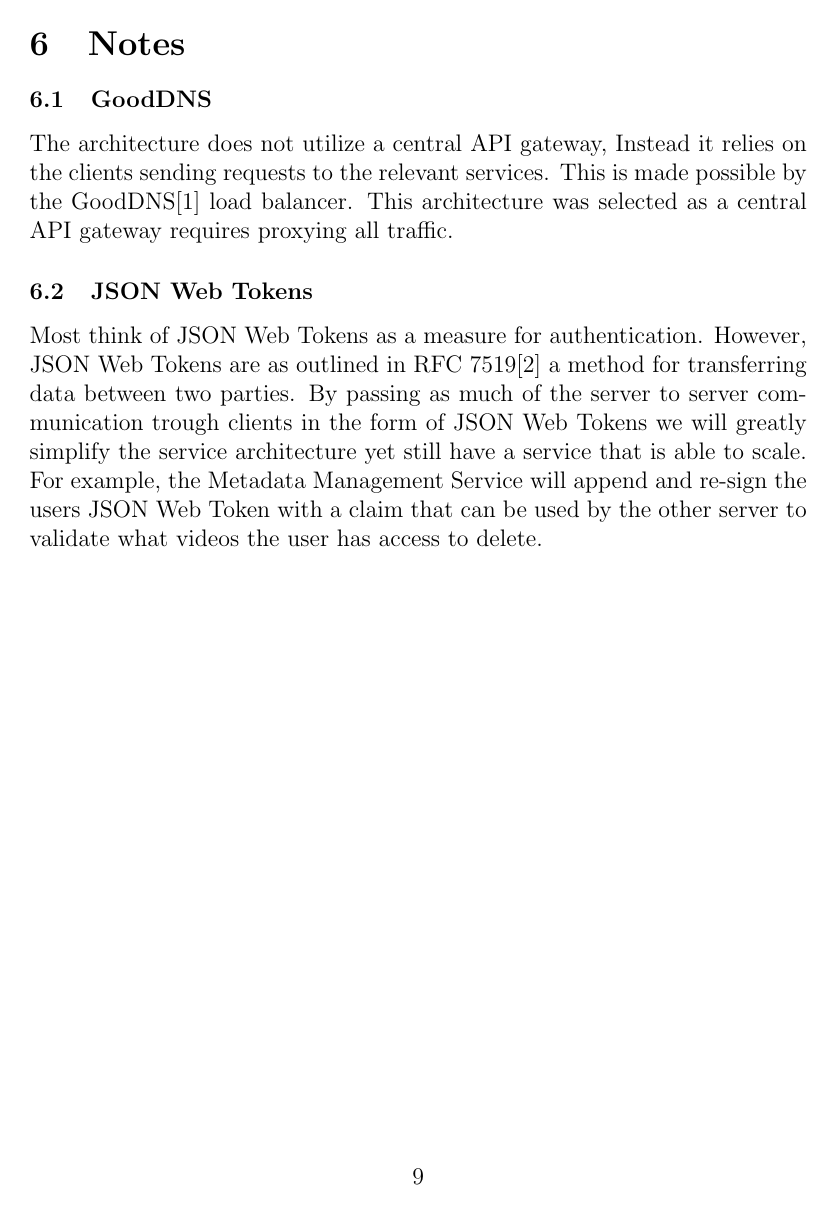
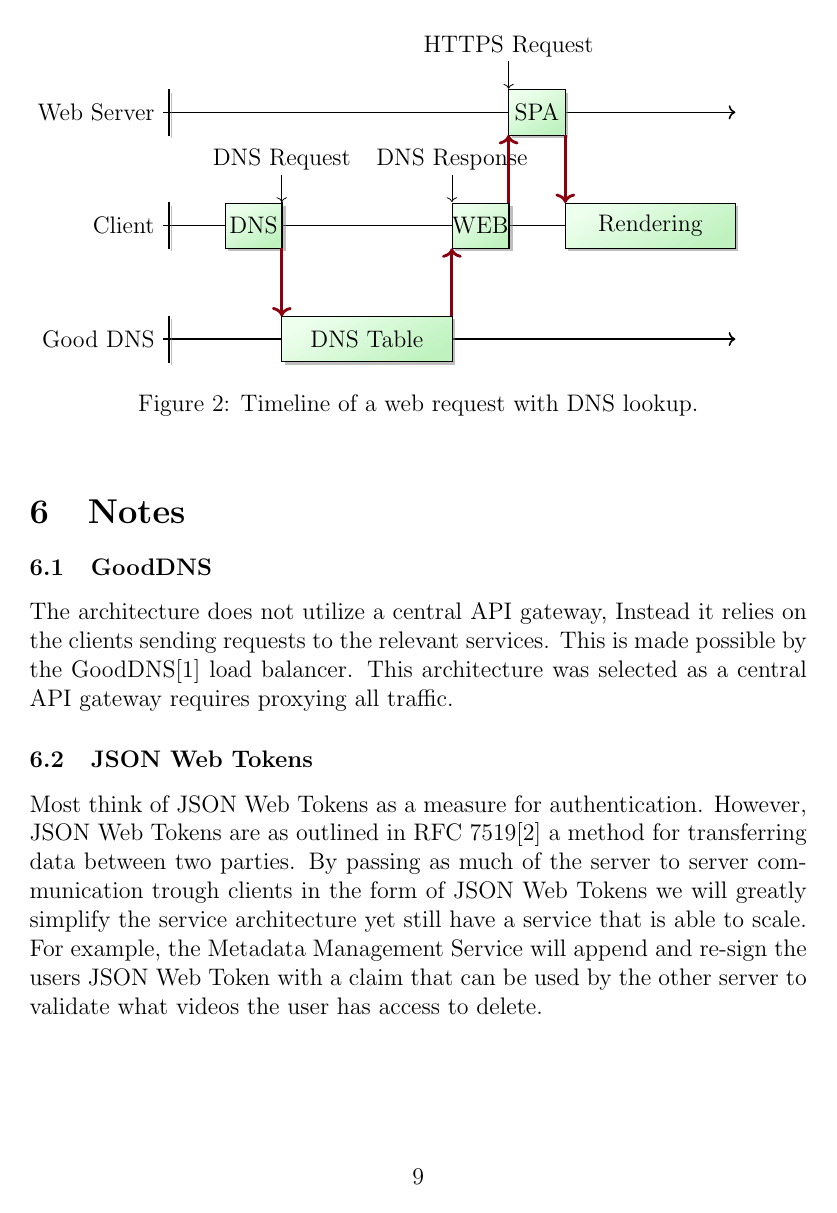
Before and after one commit to Slenderman00/microservices-document, a LaTeX document (Report.tex, which reads timing-diagrams.sty): page 9 of 10. Compiled offline with pdfLaTeX.

Commit message:
feat: added another diagram

```diff
--- a/Report.tex
+++ b/Report.tex
@@ -16,8 +16,8 @@
 \usepackage{biblatex}
 \usepackage{tikz}
 \usetikzlibrary{shapes, arrows.meta, positioning, shapes.geometric}
+\usepackage{./timing-diagrams}
 \usepackage{changepage}
-
 \usepackage{xcolor}
 \usepackage{listings}
 
@@ -266,12 +261,78 @@ This architecture ensures security, and scalability under varying load.
 
         \end{tikzpicture}
     }
-
     \caption{Detailed service architecture showing the interaction between different microservices and databases.}
     \label{fig:AR}
 \end{figure}
 
 \clearpage
+
+\begin{figure}[h]
+    \begin{tikzpicture}
+        \tline{web}{4};
+        \ttimeline{web}{10};
+        \tcaption{web}{Web Server};
+        \ttick{web};
+        \tskip{web}{6};
+        \tbox{web}{1}{SPA};
+
+        \tline{client}{2};
+        \ttimeline{client}{10};
+        \tcaption{client}{Client};
+        \ttick{client};
+        \tskip{client}{1};
+        \tbox{client}{1}{DNS};
+
+        \ttick{client};
+        \tskip{client}{3};
+        \tbox{client}{1}{WEB};
+        \ttick{client};
+        \tskip{client}{1};
+        \tbox{client}{3}{Rendering};
+
+
+        \tline{dns}{0};
+        \ttimeline{dns}{10};
+        \tcaption{dns}{Good DNS};
+        \ttick{dns};
+        \tskip{dns}{2};
+        \tbox{dns}{3}{DNS Table};
+
+        \tskip{client}{-8};
+        \tskip{dns}{-3};
+        \ttextarrowU{client}{
+            \begin{tabular}{c}
+                DNS Request
+            \end{tabular}
+        };
+        \tarrowUL{client}{dns}{};
+
+        \tskip{client}{3};
+        \tskip{dns}{3};
+        \ttextarrowU{client}{
+            \begin{tabular}{c}
+                DNS Response
+            \end{tabular}
+        };
+        \tarrowLU{dns}{client}{};
+
+        \tskip{client}{1};
+        \tskip{web}{-1};
+        \ttextarrowU{web}{
+            \begin{tabular}{c}
+                HTTPS Request
+            \end{tabular}
+        };
+        \tarrowLU{client}{web}{};
+
+        \tskip{web}{1};
+        \tskip{client}{1};
+        \tarrowUL{web}{client}{};
+
+    \end{tikzpicture}
+    \caption{Timeline of a web request with DNS lookup.}
+    \label{fig:TL}
+\end{figure}
 
 \section{Notes}
 
--- /dev/null
+++ b/timing-diagrams.sty
@@ -0,0 +1,259 @@
+%% timing-diagrams.sty
+%% Copyright 2013 Matthieu Moy <Matthieu.Moy@imag.fr>
+%
+% This work may be distributed and/or modified under the
+% conditions of the LaTeX Project Public License, either version 1.3
+% of this license or (at your option) any later version.
+% The latest version of this license is in
+%   http://www.latex-project.org/lppl.txt
+% and version 1.3 or later is part of all distributions of LaTeX
+% version 2005/12/01 or later.
+%
+% This work has the LPPL maintenance status `maintained'.
+%
+% The Current Maintainer of this work is M. Matthieu Moy.
+%
+% This work consists of the files timing-diagrams.sty and the example file
+% diagrams-examples.tex.
+\NeedsTeXFormat{LaTeX2e}
+\ProvidesPackage{timing-diagrams}[2013/08/21 Draw timing diagrams in TikZ]
+
+\RequirePackage{tikz}
+\RequirePackage{ifthen}
+
+\usetikzlibrary{shadows}
+\usetikzlibrary{shapes.callouts}
+\usetikzlibrary{decorations.pathreplacing}
+% Work around a bug in some versions of PGF
+% http://tex.stackexchange.com/questions/31921/callout-and-beamer
+\usetikzlibrary{decorations.text}
+
+% Style (override to customize ...)
+\tikzstyle{tboxshadow}=[
+    drop shadow={shadow xshift=1.5pt,shadow yshift=-1.5pt}
+]
+\tikzstyle{tbox}=[
+    top color=green!7,
+    bottom color=green!80!black!25,
+    fill=green!80!black!25,
+    shading=axis,
+    shading angle=30,
+    draw=black,
+    drop shadow={shadow xshift=1.5pt,shadow yshift=-1.5pt}
+]
+\tikzstyle{tcallout}=[
+top color=yellow!7,bottom color=yellow!40!orange!80!black!25,shading=axis,
+% Cause display bug :-(
+% shading angle=45,
+ellipse callout, draw, drop shadow={shadow xshift=1pt,shadow yshift=-1pt}]
+
+\tikzstyle{tarrow}=[->,line width=.05cm,draw=red!90!blue!60!black]
+\newcommand{\boxheight}{.4}
+
+\newcommand{\tsetcurrent}[2]{
+  \path #2 coordinate (current#1);
+  \path #2 ++(0,\boxheight)  coordinate (current#1U);
+  \path #2 ++(0,-\boxheight) coordinate (current#1L)
+}
+
+\newcommand{\tsetcurrentabs}[2]{
+  % correct absissa, wrong ordinate
+  \coordinate (next#1) at (#2, 0);
+  \tsetcurrent{#1}{(start#1 -| next#1)}
+}
+
+\newcommand{\tremember}[2]{
+  \coordinate (remember#2_#1) at (current#1)
+}
+\newcommand{\trecall}[2]{
+  \tsetcurrent{#1}{(remember#2_#1)}
+}
+
+\newcommand{\tline}[2]{
+  \coordinate (start#1) at (0,#2);
+  \tsetcurrent{#1}{(start#1)}
+}
+
+\newcommand{\ttimeline}[2]{
+  \path (current#1) ++(#2, 0) coordinate (tend#1);
+  \draw[->,thick] (current#1)++(-.1,0) -- (tend#1)
+}
+
+\newcommand{\tcaption}[2]{
+  \draw (start#1) ++(-.1,0) node[anchor=east] (label#1) {#2}
+}
+
+\newcommand{\tadvance}[3]{
+  \path (current#1) +(#2,0) coordinate (next#1);
+  #3
+  \tsetcurrent{#1}{(next#1)}
+}
+
+\newcommand{\tbox}[3]{
+  \tadvance{#1}{#2}{
+    \path (current#1) +(0,\boxheight) coordinate (topleft#1);
+    \path (next#1)   +(0,-\boxheight) coordinate (bottomright#1);
+    \draw[tbox] (topleft#1) rectangle (bottomright#1);
+    \draw (barycentric cs:current#1=.5,next#1=.5) node[anchor=center] {#3};
+  }
+}
+
+\newcommand{\tvertbox}[3]{
+  \tadvance{#1}{#2}{
+    \path (current#1) +(0,\boxheight) coordinate (topleft#1);
+    \path (next#1)   +(0,-\boxheight) coordinate (bottomright#1);
+    \draw[tbox] (topleft#1) rectangle (bottomright#1);
+    \draw (barycentric cs:current#1=.5,next#1=.5) node[anchor=center,rotate=90] {#3};
+  }
+}
+
+\newcommand{\tsmallbox}[3]{
+  \tskip{#1}{.05};
+  \tbox{#1}{#2-.1}{#3};
+  \tskip{#1}{.05}
+}
+
+\newcommand{\tskiptext}[3]{
+  \tadvance{#1}{#2}{
+    \path (current#1) +(0,.2) coordinate (topleft#1);
+    \path (next#1)   +(0,.2) coordinate (topright#1);
+    \draw (topleft#1) edge[<->] node[auto] {#3} (topright#1);
+  }
+}
+
+\newcommand{\tskiptextL}[3]{
+  \tadvance{#1}{#2}{
+    \path (current#1) +(0,-.2) coordinate (bottomleft#1);
+    \path (next#1)   +(0,-.2) coordinate (bottomright#1);
+    \draw (bottomleft#1) edge[<->] node[midway,below] {#3} (bottomright#1);
+  }
+}
+
+\newcommand{\tskiptextCONF}[4]{
+  \tadvance{#1}{#2}{
+    \path (current#1) +(0,-.2) coordinate (bottomleft#1);
+    \path (next#1)   +(0,-.2) coordinate (bottomright#1);
+    \draw (bottomleft#1) edge[<->] node[#3] {#4} (bottomright#1);
+  }
+}
+
+\newcommand{\tskiptextinbox}[3]{
+  \tadvance{#1}{#2}{
+    \path (current#1) +(0,-.2) coordinate (topleft#1);
+    \path (next#1)    +(0,-.2) coordinate (topright#1);
+    \draw (topleft#1) edge[<->] node[auto] {#3} (topright#1);
+  }
+}
+
+\newcommand{\tskiparrowU}[3]{
+  \tadvance{#1}{#2}{
+    \path (current#1) +(0,\boxheight) coordinate (topleft#1);
+    \path (next#1)   +(0,\boxheight) coordinate (topright#1);
+    \draw (topleft#1) edge[bend left,->] node[above] {#3} (topright#1);
+  }
+}
+
+\newcommand{\tskiparrowL}[3]{
+  \tadvance{#1}{#2}{
+    \path (current#1) +(0,-\boxheight) coordinate (topleft#1);
+    \path (next#1)   +(0,-\boxheight) coordinate (topright#1);
+    \draw (topleft#1) edge[bend right,->] node[below] {#3} (topright#1);
+  }
+}
+
+\newcommand{\tskip}[2]{
+  \tadvance{#1}{#2}{}
+}
+
+\newcommand{\tevent}[1]{
+  \draw[thick,->] (current#1) -- ++(0,.5)
+}
+
+\newcommand{\teventA}[2]{
+  \draw[thick,->] (current#1) -- ++(#2+90:.5)
+}
+
+\newcommand{\ttick}[1]{
+  \draw[tbox,thick] (current#1) ++(0,\boxheight) rectangle ++(.01,-2*\boxheight)
+}
+
+\newcommand{\tstrongtick}[1]{
+  \draw[tboxshadow,fill=black] (current#1) +(-.04,\boxheight) rectangle +(.04,-\boxheight)
+}
+
+\newcommand{\tlighttick}[1]{
+  \draw (current#1) ++(0,\boxheight) rectangle ++(.01,-2*\boxheight)
+}
+
+\newcommand{\tlonglighttick}[1]{
+  \draw (current#1) ++(0,1.2*\boxheight) rectangle ++(.01,-2.4*\boxheight)
+}
+
+\newcommand{\tcatchup}[2]{
+  \coordinate (next#1) at (current#2|-current#1);
+  \tsetcurrent{#1}{(next#1)}
+}
+
+\newcommand{\ttextU}[2]{
+  \draw (current#1) ++(0,\boxheight) node[anchor=south] {#2}
+}
+
+\newcommand{\ttextL}[2]{
+  \draw (current#1) ++(0,-\boxheight) node[anchor=north] {#2}
+}
+
+\newcommand{\ttextM}[2]{
+  \draw (current#1) node {#2}
+}
+
+\newcommand{\tcalloutU}[3][(0,1)]{
+  \draw (current#2) ++#1
+  node[anchor=south,callout absolute pointer={(current#2)++(0,\boxheight)}, tcallout] {#3}
+}
+
+\newcommand{\ttextarrowU}[3][++(0, .5)]{
+  \path (current#2) ++(0,\boxheight) ++(0,.015) coordinate (tmpcurrentU);
+  \draw[black] (current#2) ++(0,\boxheight) #1
+  node[anchor=south,inner sep=.1](tmptext) {#3};
+  \draw[->] (tmptext) -- (tmpcurrentU)
+}
+
+\newcommand{\tstartbrace}[1]{
+  \coordinate (startbrace#1) at (current#1)
+}
+
+\newcommand{\tendbrace}[2]{
+  \coordinate (endbrace#1) at (current#1);
+  \draw[decoration={brace,amplitude=1.5mm},decorate] (endbrace#1) -- node[below]{#2} (startbrace#1)
+}
+
+\newcommand{\tcalloutL}[3][(0,-1)]{
+  \draw (current#2) ++#1
+  node[anchor=north,callout absolute pointer={(current#2)++(0,-\boxheight)}, tcallout] {#3}
+}
+
+\newcommand{\tarrowLU}[3]{
+  \tarrowCoord{(current#1U)}{(current#2L)}{#3}
+}
+\newcommand{\tarrowUL}[3]{
+  \tarrowCoord{(current#1L)}{(current#2U)}{#3}
+}
+
+\newcommand{\tarrowCoord}[3]{
+  \coordinate (tmp1) at #1;
+  \coordinate (tmp2) at #2;
+  \coordinate (tmpmid1) at (barycentric cs:tmp1=.2,tmp2=.8);
+  \coordinate (tmpmid2) at (barycentric cs:tmp1=.8,tmp2=.2);
+  \coordinate (tmpmid) at (barycentric cs:tmp1=.5,tmp2=.5);
+  \ifthenelse{\equal{#3}{}}{}{
+    \draw (tmpmid) node[shape=circle,fill=white,draw=black] {#3};
+  }
+  \draw[tarrow] (tmp1) .. controls (tmp1 |- tmpmid1) and (tmpmid2 -| tmp2) .. (tmp2)
+}
+
+\newcommand{\tcircledtextunaligned}[1]{%
+  \tikz \draw node[shape=circle,fill=white,draw=black,inner sep=1pt] {#1}%
+}
+\newcommand{\tcircledtext}[1]{%
+  \raisebox{-3pt}{\tcircledtextunaligned{#1}}%
+}
```
Also changed, not shown: Report.pdf, Report.tex (7 more changed lines).
